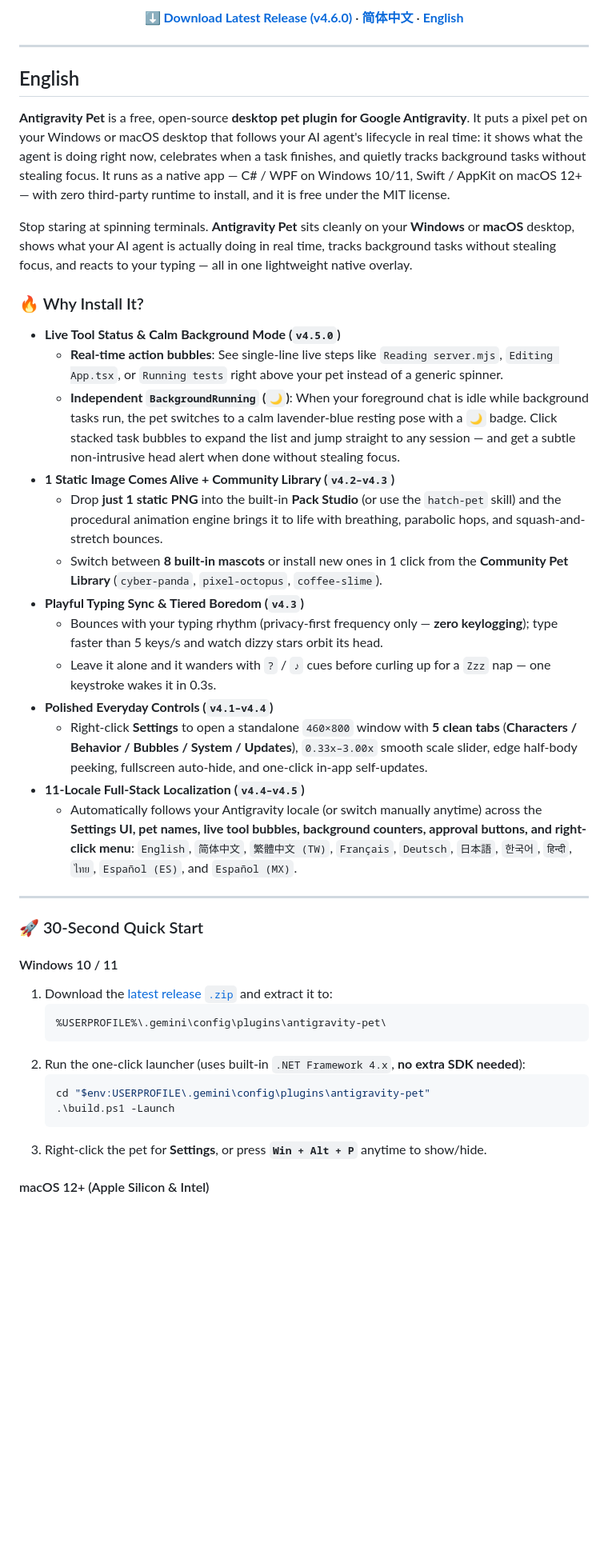
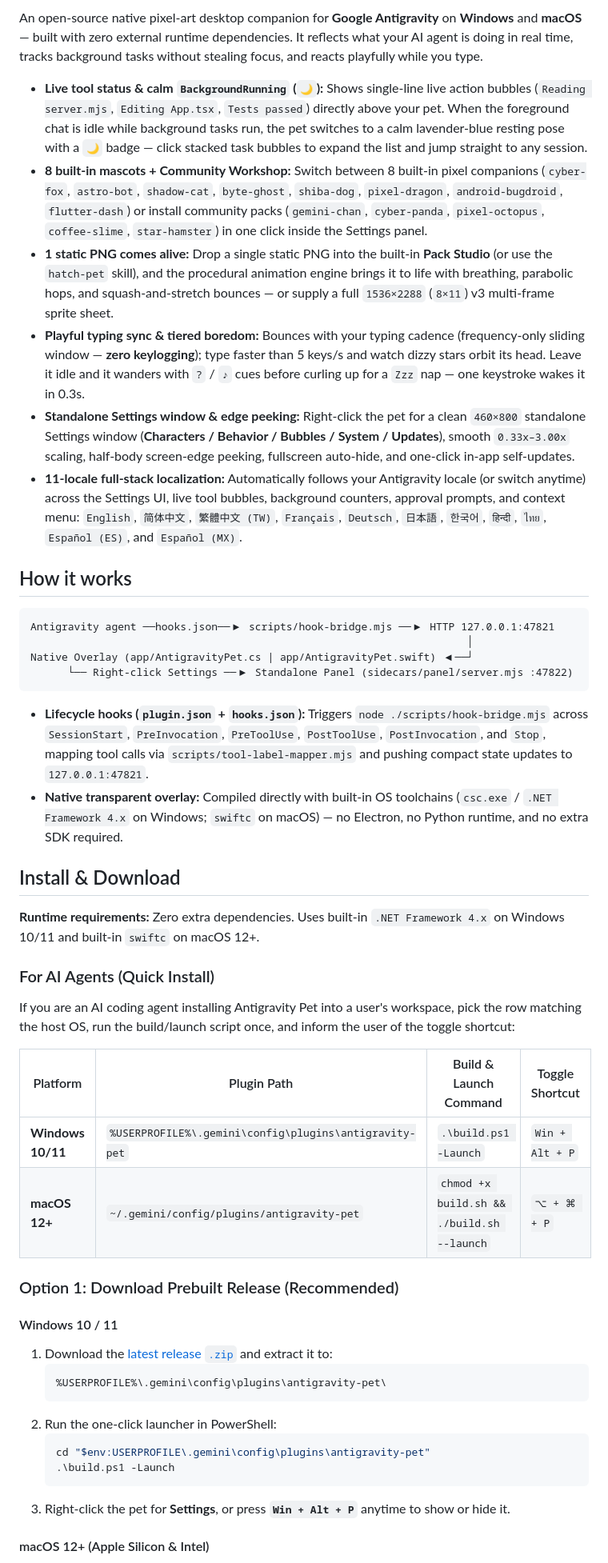
Before and after one commit to Wlaeg/antigravity-pet, a Markdown page: README.md, the part around one of its changes. Shown at 80% size. Drawn GitHub-style; blank space fills up the shorter version.

Commit message:
docs: revamp English-only README and add animated cyber-fox showcase GIF

````diff
--- a/README.md
+++ b/README.md
@@ -16,48 +9,51 @@
 
-**[⬇️ Download Latest Release (v4.6.0)](https://github.com/Wlaeg/antigravity-pet/releases/latest)** · **[简体中文](#简体中文)** · **[English](#english)**
+An open-source native pixel-art desktop companion for **Google Antigravity** on **Windows** and **macOS** — built with zero external runtime dependencies. It reflects what your AI agent is doing in real time, tracks background tasks without stealing focus, and reacts playfully while you type.
 
-</div>
+- **Live tool status & calm `BackgroundRunning` (`🌙`):** Shows single-line live action bubbles (`Reading server.mjs`, `Editing App.tsx`, `Tests passed`) directly above your pet. When the foreground chat is idle while background tasks run, the pet switches to a calm lavender-blue resting pose with a `🌙` badge — click stacked task bubbles to expand the list and jump straight to any session.
+- **8 built-in mascots + Community Workshop:** Switch between 8 built-in pixel companions (`cyber-fox`, `astro-bot`, `shadow-cat`, `byte-ghost`, `shiba-dog`, `pixel-dragon`, `android-bugdroid`, `flutter-dash`) or install community packs (`gemini-chan`, `cyber-panda`, `pixel-octopus`, `coffee-slime`, `star-hamster`) in one click inside the Settings panel.
+- **1 static PNG comes alive:** Drop a single static PNG into the built-in **Pack Studio** (or use the `hatch-pet` skill), and the procedural animation engine brings it to life with breathing, parabolic hops, and squash-and-stretch bounces — or supply a full `1536×2288` (`8×11`) v3 multi-frame sprite sheet.
+- **Playful typing sync & tiered boredom:** Bounces with your typing cadence (frequency-only sliding window — **zero keylogging**); type faster than 5 keys/s and watch dizzy stars orbit its head. Leave it idle and it wanders with `?` / `♪` cues before curling up for a `Zzz` nap — one keystroke wakes it in 0.3s.
+- **Standalone Settings window & edge peeking:** Right-click the pet for a clean `460×800` standalone Settings window (**Characters / Behavior / Bubbles / System / Updates**), smooth `0.33x–3.00x` scaling, half-body screen-edge peeking, fullscreen auto-hide, and one-click in-app self-updates.
+- **11-locale full-stack localization:** Automatically follows your Antigravity locale (or switch anytime) across the Settings UI, live tool bubbles, background counters, approval prompts, and context menu: `English`, `简体中文`, `繁體中文 (TW)`, `Français`, `Deutsch`, `日本語`, `한국어`, `हिन्दी`, `ไทย`, `Español (ES)`, and `Español (MX)`.
 
----
+## How it works
 
-<a id="english"></a>
+```text
+Antigravity agent ──hooks.json──▶ scripts/hook-bridge.mjs ──▶ HTTP 127.0.0.1:47821
+                                                                      │
+Native Overlay (app/AntigravityPet.cs | app/AntigravityPet.swift) ◀──┘
+      └── Right-click Settings ──▶ Standalone Panel (sidecars/panel/server.mjs :47822)
+```
 
-## English
+- **Lifecycle hooks (`plugin.json` + `hooks.json`):** Triggers `node ./scripts/hook-bridge.mjs` across `SessionStart`, `PreInvocation`, `PreToolUse`, `PostToolUse`, `PostInvocation`, and `Stop`, mapping tool calls via `scripts/tool-label-mapper.mjs` and pushing compact state updates to `127.0.0.1:47821`.
+- **Native transparent overlay:** Compiled directly with built-in OS toolchains (`csc.exe` / `.NET Framework 4.x` on Windows; `swiftc` on macOS) — no Electron, no Python runtime, and no extra SDK required.
 
-**Antigravity Pet** is a free, open-source **desktop pet plugin for Google Antigravity**. It puts a pixel pet on your Windows or macOS desktop that follows your AI agent's lifecycle in real time: it shows what the agent is doing right now, celebrates when a task finishes, and quietly tracks background tasks without stealing focus. It runs as a native app — C# / WPF on Windows 10/11, Swift / AppKit on macOS 12+ — with zero third-party runtime to install, and it is free under the MIT license.
+## Install & Download
 
-Stop staring at spinning terminals. **Antigravity Pet** sits cleanly on your **Windows** or **macOS** desktop, shows what your AI agent is actually doing in real time, tracks background tasks without stealing focus, and reacts to your typing — all in one lightweight native overlay.
+**Runtime requirements:** Zero extra dependencies. Uses built-in `.NET Framework 4.x` on Windows 10/11 and built-in `swiftc` on macOS 12+.
 
-### 🔥 Why Install It?
+### For AI Agents (Quick Install)
 
-- **Live Tool Status & Calm Background Mode (`v4.5.0`)**
-  - **Real-time action bubbles**: See single-line live steps like `Reading server.mjs`, `Editing App.tsx`, or `Running tests` right above your pet instead of a generic spinner.
-  - **Independent `BackgroundRunning` (`🌙`)**: When your foreground chat is idle while background tasks run, the pet switches to a calm lavender-blue resting pose with a `🌙` badge. Click stacked task bubbles to expand the list and jump straight to any session — and get a subtle non-intrusive head alert when done without stealing focus.
-- **1 Static Image Comes Alive + Community Library (`v4.2–v4.3`)**
-  - Drop **just 1 static PNG** into the built-in **Pack Studio** (or use the `hatch-pet` skill) and the procedural animation engine brings it to life with breathing, parabolic hops, and squash-and-stretch bounces.
-  - Switch between **8 built-in mascots** or install new ones in 1 click from the **Community Pet Library** (`cyber-panda`, `pixel-octopus`, `coffee-slime`).
-- **Playful Typing Sync & Tiered Boredom (`v4.3`)**
-  - Bounces with your typing rhythm (privacy-first frequency only — **zero keylogging**); type faster than 5 keys/s and watch dizzy stars orbit its head.
-  - Leave it alone and it wanders with `?` / `♪` cues before curling up for a `Zzz` nap — one keystroke wakes it in 0.3s.
-- **Polished Everyday Controls (`v4.1–v4.4`)**
-  - Right-click **Settings** to open a standalone `460×800` window with **5 clean tabs** (**Characters / Behavior / Bubbles / System / Updates**), `0.33x–3.00x` smooth scale slider, edge half-body peeking, fullscreen auto-hide, and one-click in-app self-updates.
-- **11-Locale Full-Stack Localization (`v4.4–v4.5`)**
-  - Automatically follows your Antigravity locale (or switch manually anytime) across the **Settings UI, pet names, live tool bubbles, background counters, approval buttons, and right-click menu**: `English`, `简体中文`, `繁體中文 (TW)`, `Français`, `Deutsch`, `日本語`, `한국어`, `हिन्दी`, `ไทย`, `Español (ES)`, and `Español (MX)`.
+If you are an AI coding agent installing Antigravity Pet into a user's workspace, pick the row matching the host OS, run the build/launch script once, and inform the user of the toggle shortcut:
 
----
+| Platform | Plugin Path | Build & Launch Command | Toggle Shortcut |
+| -------- | ----------- | ---------------------- | --------------- |
+| **Windows 10/11** | `%USERPROFILE%\.gemini\config\plugins\antigravity-pet` | `.\build.ps1 -Launch` | `Win + Alt + P` |
+| **macOS 12+** | `~/.gemini/config/plugins/antigravity-pet` | `chmod +x build.sh && ./build.sh --launch` | `⌥ + ⌘ + P` |
 
-### 🚀 30-Second Quick Start
+### Option 1: Download Prebuilt Release (Recommended)
 
 #### Windows 10 / 11
+
 1. Download the [latest release `.zip`](https://github.com/Wlaeg/antigravity-pet/releases/latest) and extract it to:
    ```text
    %USERPROFILE%\.gemini\config\plugins\antigravity-pet\
    ```
-2. Run the one-click launcher (uses built-in `.NET Framework 4.x`, **no extra SDK needed**):
+2. Run the one-click launcher in PowerShell:
    ```powershell
    cd "$env:USERPROFILE\.gemini\config\plugins\antigravity-pet"
    .\build.ps1 -Launch
    ```
-3. Right-click the pet for **Settings**, or press **`Win + Alt + P`** anytime to show/hide.
+3. Right-click the pet for **Settings**, or press **`Win + Alt + P`** anytime to show or hide it.
 
 #### macOS 12+ (Apple Silicon & Intel)
````
Also changed, not shown: other parts of README.md (+73 -109 lines), assets/hero-showcase.gif (added).
